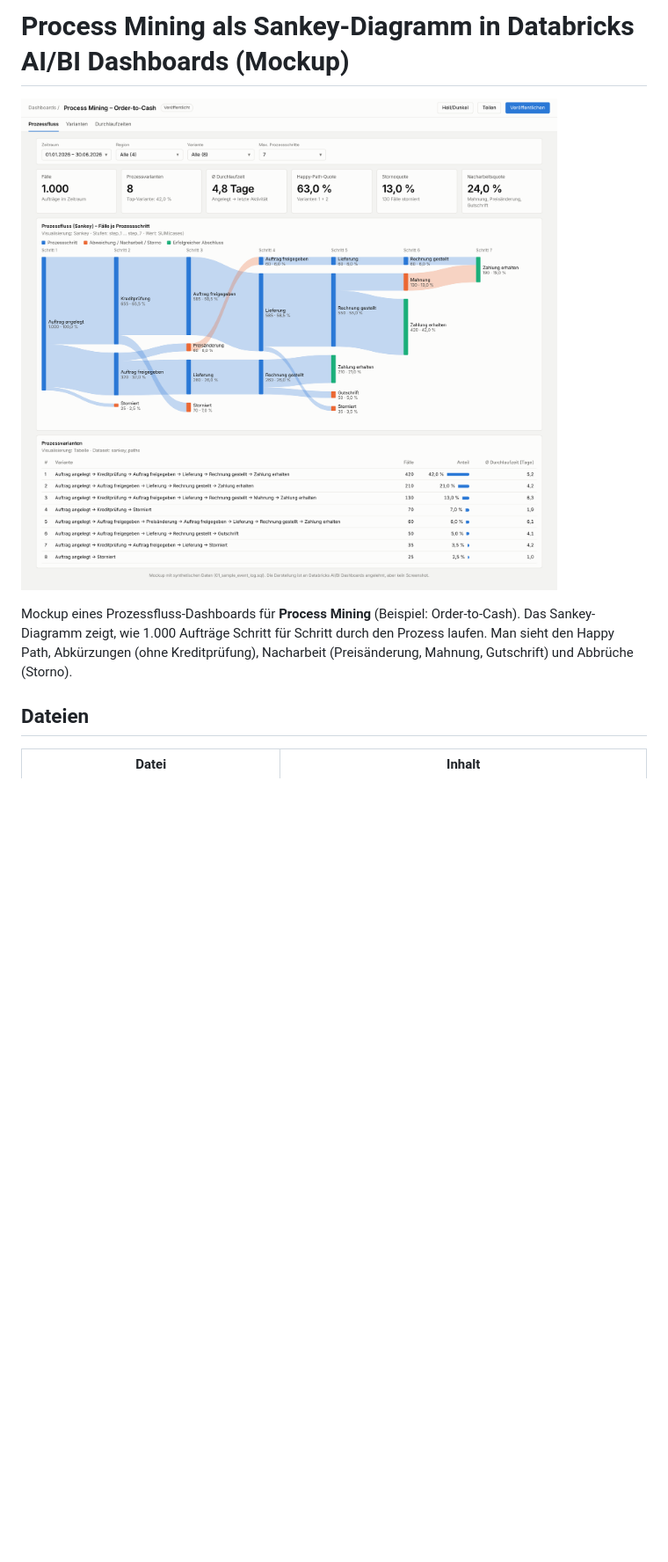
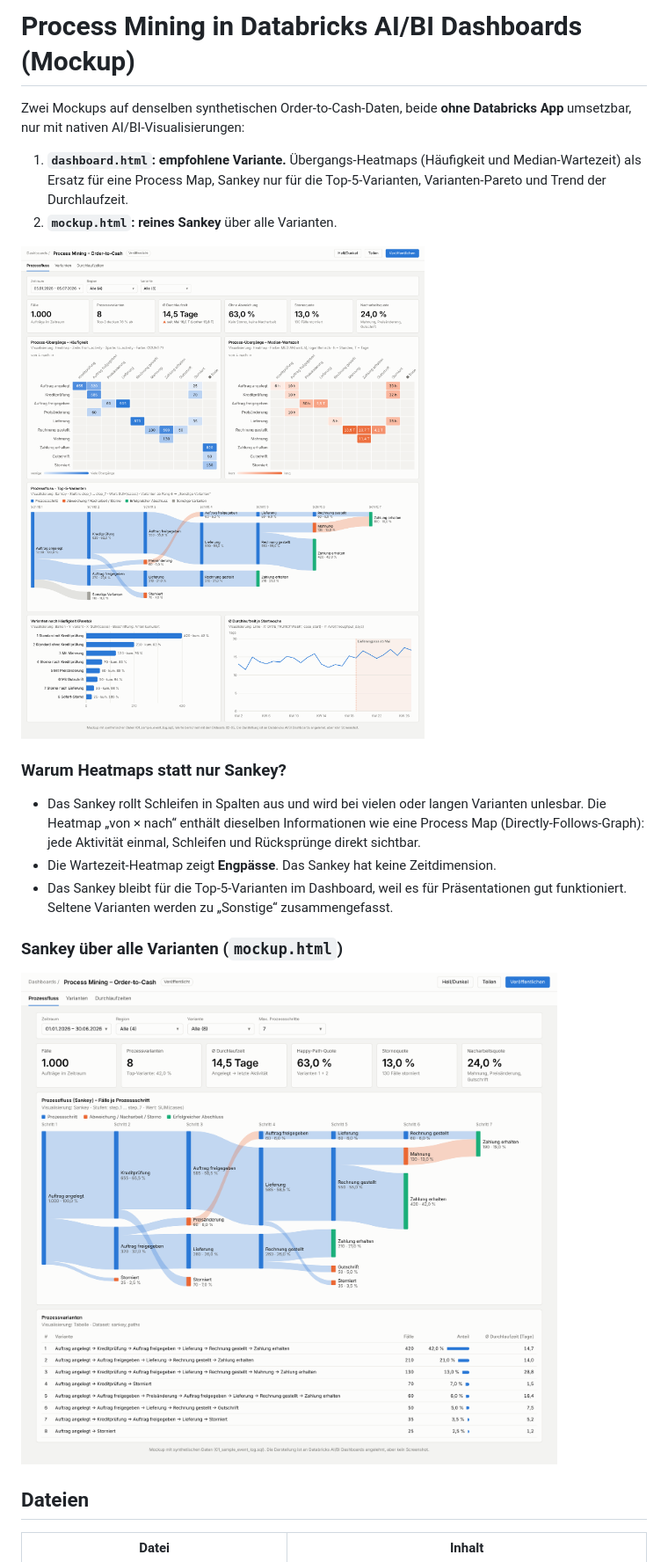
Before and after one commit to stefanhaider/stefanhaider, a Markdown page: databricks-process-mining-sankey/README.md, the part around one of its changes. Shown at 88% size. GitHub-like rendering; pictures changed too: databricks-process-mining-sankey/dashboard_preview.png (added), databricks-process-mining-sankey/preview.png; blank space fills up the shorter version.

```diff
--- a/databricks-process-mining-sankey/README.md
+++ b/databricks-process-mining-sankey/README.md
@@ -1,11 +1,27 @@
-# Process Mining als Sankey-Diagramm in Databricks AI/BI Dashboards (Mockup)
+# Process Mining in Databricks AI/BI Dashboards (Mockup)
 
-![Vorschau](preview.png)
+Zwei Mockups auf denselben synthetischen Order-to-Cash-Daten, beide **ohne Databricks App**
+umsetzbar, nur mit nativen AI/BI-Visualisierungen:
 
-Mockup eines Prozessfluss-Dashboards für **Process Mining** (Beispiel: Order-to-Cash).
-Das Sankey-Diagramm zeigt, wie 1.000 Aufträge Schritt für Schritt durch den Prozess
-laufen. Man sieht den Happy Path, Abkürzungen (ohne Kreditprüfung), Nacharbeit
-(Preisänderung, Mahnung, Gutschrift) und Abbrüche (Storno).
+1. **`dashboard.html`: empfohlene Variante.** Übergangs-Heatmaps (Häufigkeit und
+   Median-Wartezeit) als Ersatz für eine Process Map, Sankey nur für die Top-5-Varianten,
+   Varianten-Pareto und Trend der Durchlaufzeit.
+2. **`mockup.html`: reines Sankey** über alle Varianten.
+
+![Dashboard-Vorschau](dashboard_preview.png)
+
+### Warum Heatmaps statt nur Sankey?
+
+* Das Sankey rollt Schleifen in Spalten aus und wird bei vielen oder langen Varianten
+  unlesbar. Die Heatmap „von × nach“ enthält dieselben Informationen wie eine Process Map
+  (Directly-Follows-Graph): jede Aktivität einmal, Schleifen und Rücksprünge direkt sichtbar.
+* Die Wartezeit-Heatmap zeigt **Engpässe**. Das Sankey hat keine Zeitdimension.
+* Das Sankey bleibt für die Top-5-Varianten im Dashboard, weil es für Präsentationen gut
+  funktioniert. Seltene Varianten werden zu „Sonstige“ zusammengefasst.
+
+### Sankey über alle Varianten (`mockup.html`)
+
+![Sankey-Vorschau](preview.png)
 
 ## Dateien
 
```
Also changed, not shown: other parts of databricks-process-mining-sankey/README.md (+21 -14 lines), 7 other files.
